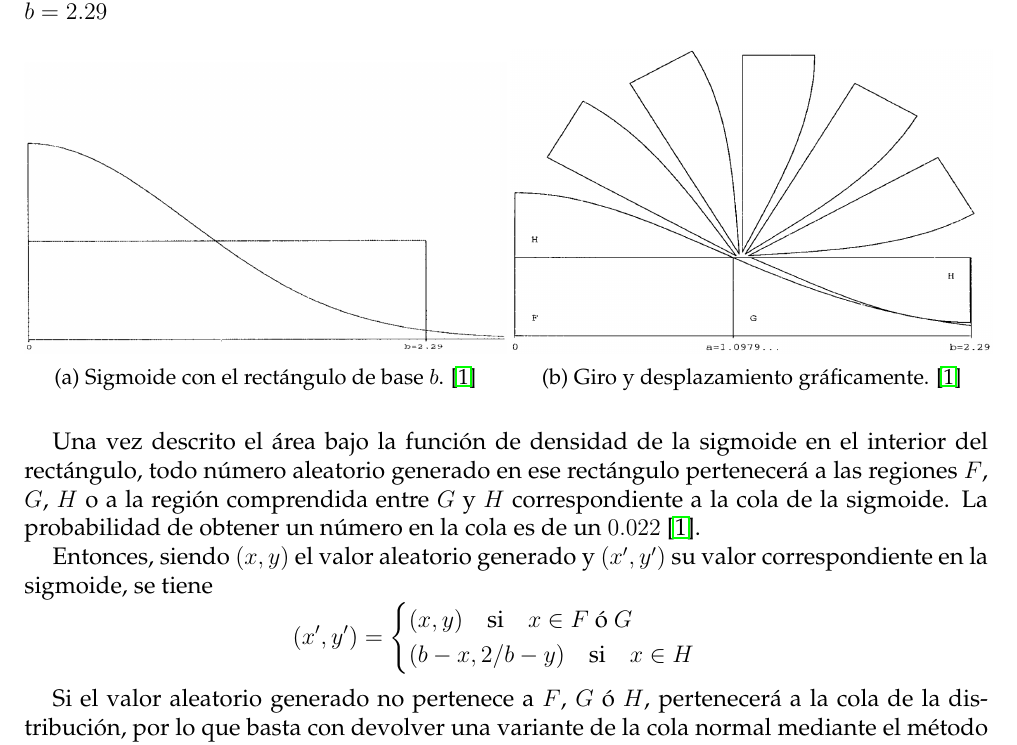
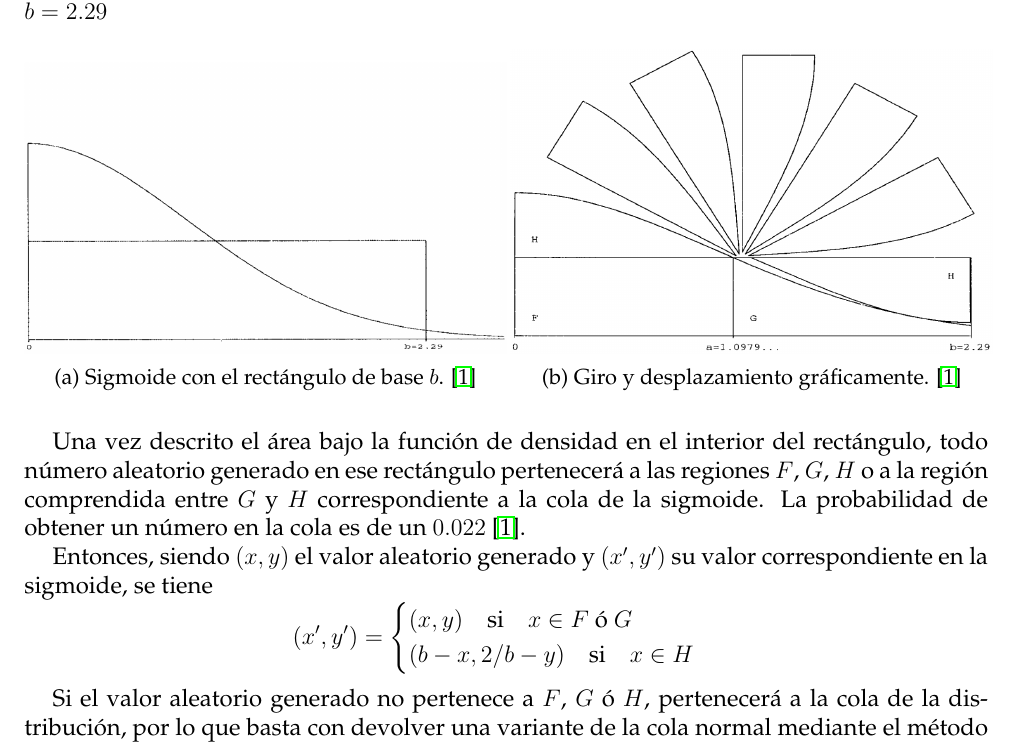
Before and after one commit to iremma/metodos-simulacion, a LaTeX document (memoria/memoria.tex): part of page 2 of 6, cut so that both start at the same text. Compiled offline with pdfLaTeX.

Commit message:
ComparacionX

```diff
--- a/memoria/memoria.tex
+++ b/memoria/memoria.tex
@@ -64,7 +64,7 @@ generación de valores de la normal.
 		\end{subfigure}
 	\end{figure}
 
-	Una vez descrito el área bajo la función de densidad de la sigmoide en el interior del rectángulo, todo número aleatorio generado en ese rectángulo pertenecerá a las regiones $F$, $G$, $H$ o a la región comprendida entre $G$ y $H$ correspondiente a la cola de la sigmoide. La probabilidad de obtener un número en la cola es de un $0.022$ \cite{monty-python}.
+	Una vez descrito el área bajo la función de densidad en el interior del rectángulo, todo número aleatorio generado en ese rectángulo pertenecerá a las regiones $F$, $G$, $H$ o a la región comprendida entre $G$ y $H$ correspondiente a la cola de la sigmoide. La probabilidad de obtener un número en la cola es de un $0.022$ \cite{monty-python}.
 
 	Entonces, siendo $(x,y)$ el valor aleatorio generado y $(x',y')$ su valor correspondiente en la sigmoide, se tiene
 	$$
```
Also changed, not shown: 1 other file.
